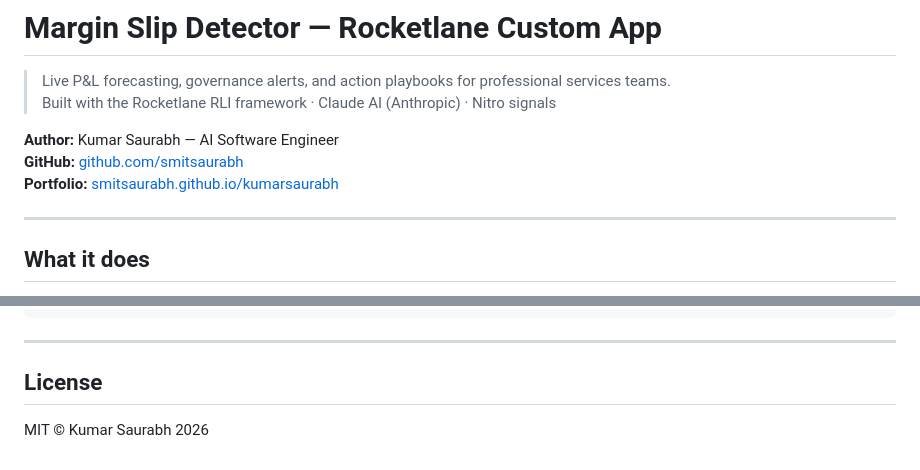
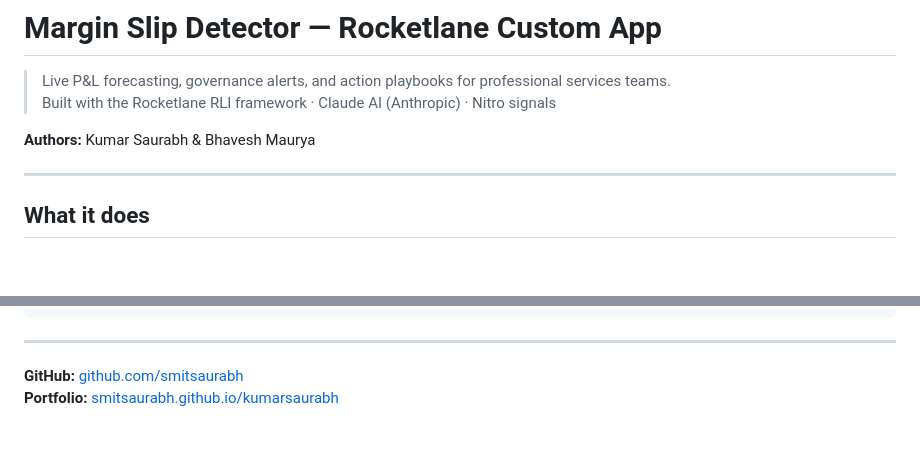
Before and after one commit to BhaveshMRA/margin-slip-detector, a Markdown page: README.md, 2 parts joined by grey strips. Drawn GitHub-style; blank space fills up the shorter version.

Commit message:
Revise author details in README.md
Updated author information and added a new author.

```diff
--- a/README.md
+++ b/README.md
@@ -3,9 +3,8 @@
 > Live P&L forecasting, governance alerts, and action playbooks for professional services teams.
 > Built with the Rocketlane RLI framework · Claude AI (Anthropic) · Nitro signals
 
-**Author:** Kumar Saurabh — AI Software Engineer
-**GitHub:** [github.com/smitsaurabh](https://github.com/smitsaurabh)
-**Portfolio:** [smitsaurabh.github.io/kumarsaurabh](https://smitsaurabh.github.io/kumarsaurabh/)
+**Authors:** Kumar Saurabh & Bhavesh Maurya
+
 
 ---
 
@@ -356,6 +355,5 @@ git push origin feature/your-feature
 
 ---
 
-## License
-
-MIT © Kumar Saurabh 2026
+**GitHub:** [github.com/smitsaurabh](https://github.com/smitsaurabh)
+**Portfolio:** [smitsaurabh.github.io/kumarsaurabh](https://smitsaurabh.github.io/kumarsaurabh/)
```
